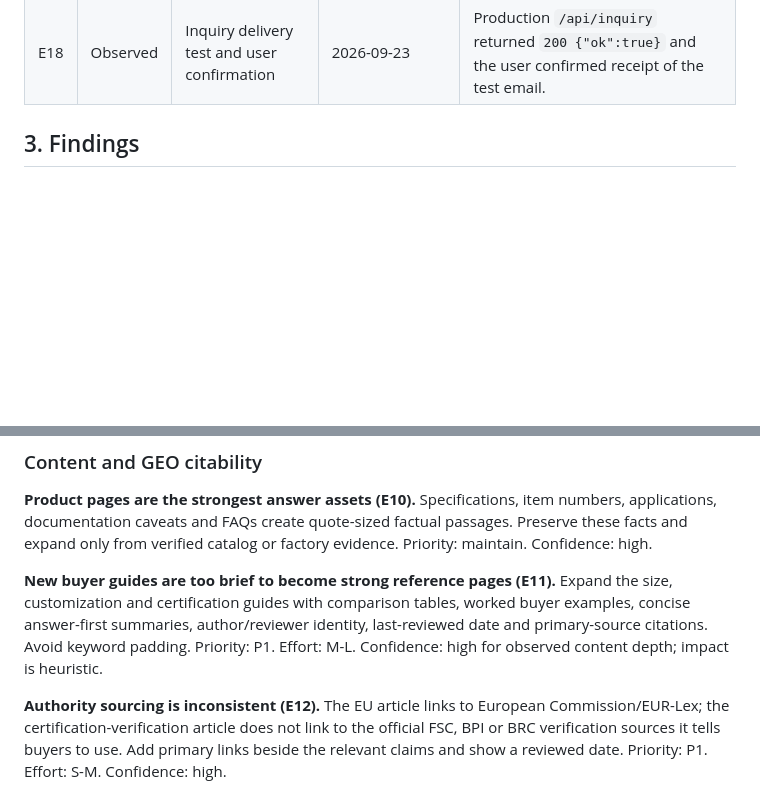
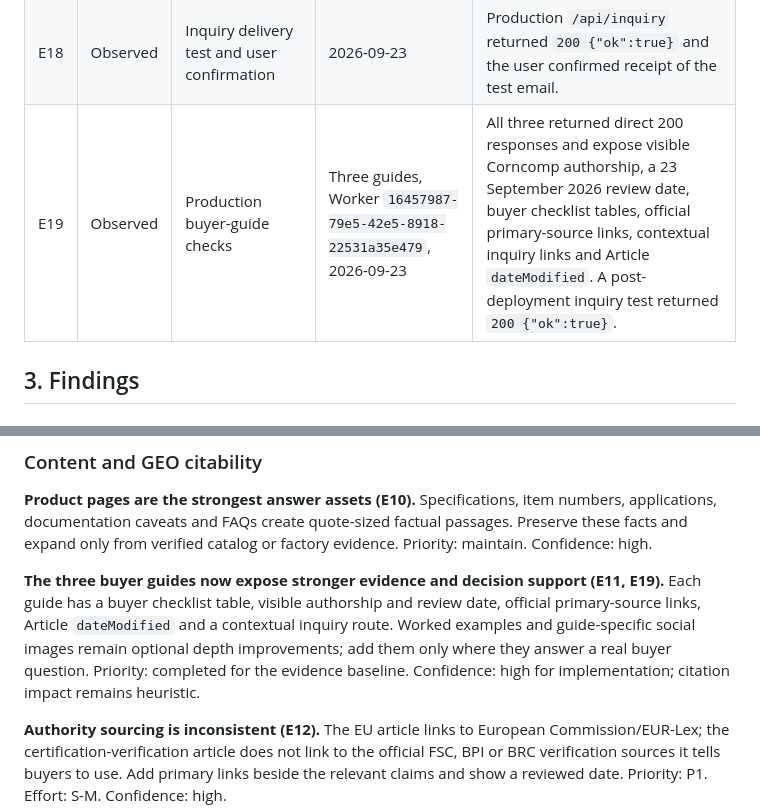
Before and after one commit to zhous6850-alt/corncomp-edge-site, a Markdown page: GEO-SEO-AUDIT.md, 2 parts joined by grey strips. Drawn GitHub-style; blank space fills up the shorter version.

```diff
--- a/GEO-SEO-AUDIT.md
+++ b/GEO-SEO-AUDIT.md
@@ -41,6 +41,7 @@ Top actions, in dependency order:
 | E16 | Observed | Static source scan | 2026-09-23 | No exact GA4, GTM, Google Analytics or Microsoft Clarity tag was found in the generated HTML/source inspected. Search Console search-performance data was not available in this audit. |
 | E17 | Observed | Live cache headers | Representative pages, 2026-09-23 | Cloudflare returned `CF-Cache-Status: HIT` on key pages; HTML uses `public, max-age=0, must-revalidate`. |
 | E18 | Observed | Inquiry delivery test and user confirmation | 2026-09-23 | Production `/api/inquiry` returned `200 {"ok":true}` and the user confirmed receipt of the test email. |
+| E19 | Observed | Production buyer-guide checks | Three guides, Worker `16457987-79e5-42e5-8918-22531a35e479`, 2026-09-23 | All three returned direct 200 responses and expose visible Corncomp authorship, a 23 September 2026 review date, buyer checklist tables, official primary-source links, contextual inquiry links and Article `dateModified`. A post-deployment inquiry test returned `200 {"ok":true}`. |
 
 ## 3. Findings
 
@@ -78,7 +79,7 @@ Top actions, in dependency order:
 
 **Product pages are the strongest answer assets (E10).** Specifications, item numbers, applications, documentation caveats and FAQs create quote-sized factual passages. Preserve these facts and expand only from verified catalog or factory evidence. Priority: maintain. Confidence: high.
 
-**New buyer guides are too brief to become strong reference pages (E11).** Expand the size, customization and certification guides with comparison tables, worked buyer examples, concise answer-first summaries, author/reviewer identity, last-reviewed date and primary-source citations. Avoid keyword padding. Priority: P1. Effort: M-L. Confidence: high for observed content depth; impact is heuristic.
+**The three buyer guides now expose stronger evidence and decision support (E11, E19).** Each guide has a buyer checklist table, visible authorship and review date, official primary-source links, Article `dateModified` and a contextual inquiry route. Worked examples and guide-specific social images remain optional depth improvements; add them only where they answer a real buyer question. Priority: completed for the evidence baseline. Confidence: high for implementation; citation impact remains heuristic.
 
 **Authority sourcing is inconsistent (E12).** The EU article links to European Commission/EUR-Lex; the certification-verification article does not link to the official FSC, BPI or BRC verification sources it tells buyers to use. Add primary links beside the relevant claims and show a reviewed date. Priority: P1. Effort: S-M. Confidence: high.
 
```
Also changed, not shown: other parts of GEO-SEO-AUDIT.md (+8 -7 lines).
